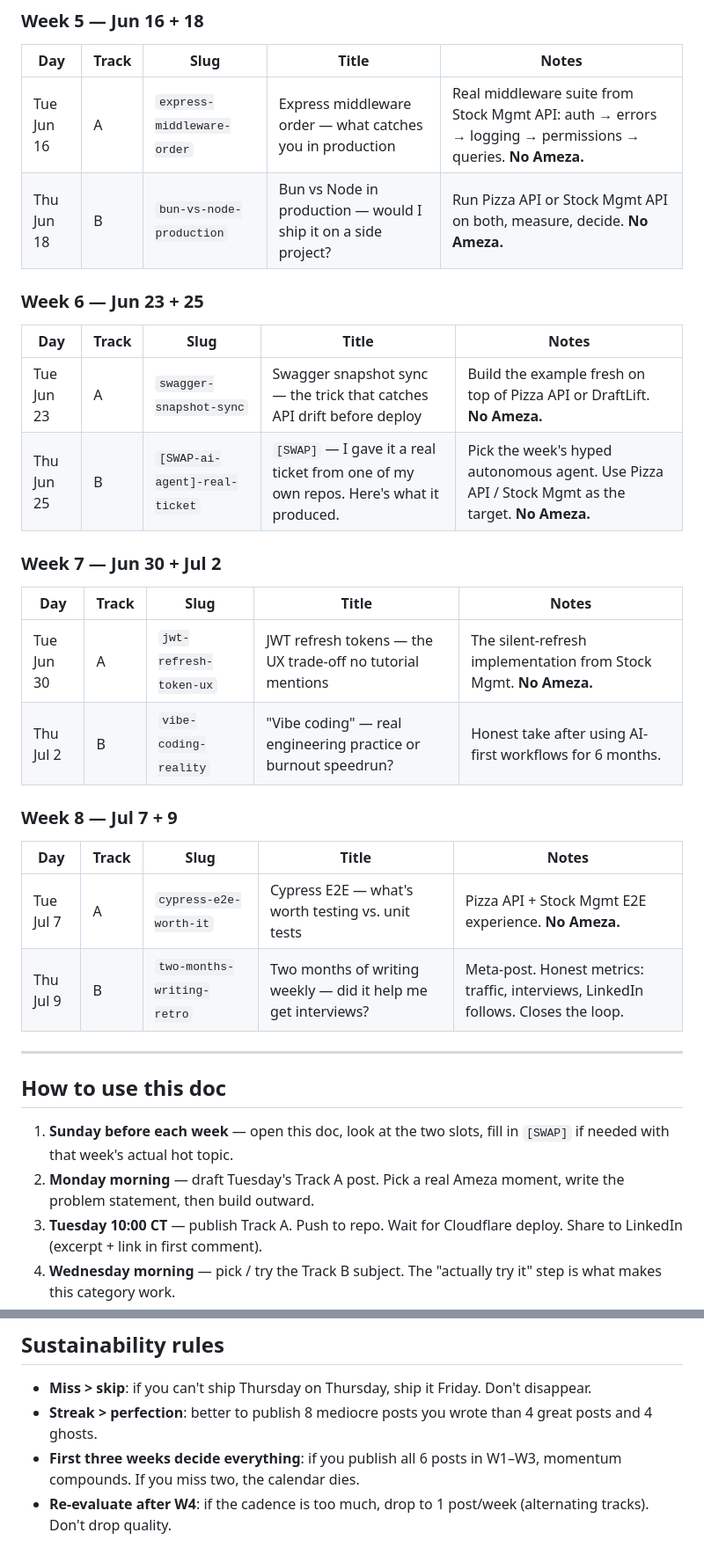
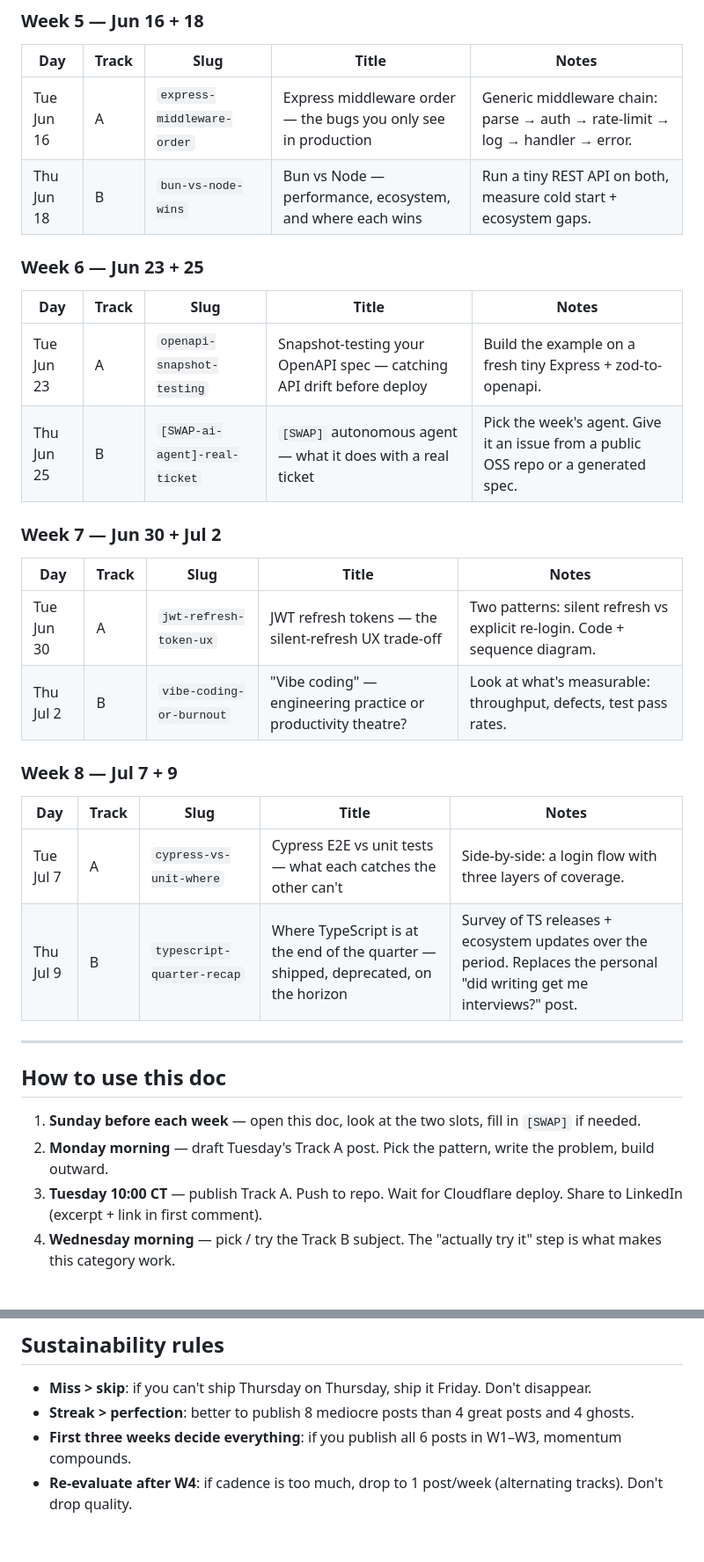
Before and after one commit to yldzozgur/yldzozgur, a Markdown page: docs/content-calendar.md, 2 parts joined by grey strips. Shown at 88% size. GitHub-like rendering.

```diff
--- a/docs/content-calendar.md
+++ b/docs/content-calendar.md
@@ -83,36 +107,36 @@
 
 | Day | Track | Slug | Title | Notes |
 |---|---|---|---|---|
-| Tue Jun 16 | A | `express-middleware-order` | Express middleware order — what catches you in production | Real middleware suite from Stock Mgmt API: auth → errors → logging → permissions → queries. **No Ameza.** |
-| Thu Jun 18 | B | `bun-vs-node-production` | Bun vs Node in production — would I ship it on a side project? | Run Pizza API or Stock Mgmt API on both, measure, decide. **No Ameza.** |
+| Tue Jun 16 | A | `express-middleware-order` | Express middleware order — the bugs you only see in production | Generic middleware chain: parse → auth → rate-limit → log → handler → error. |
+| Thu Jun 18 | B | `bun-vs-node-wins` | Bun vs Node — performance, ecosystem, and where each wins | Run a tiny REST API on both, measure cold start + ecosystem gaps. |
 
 ### Week 6 — Jun 23 + 25
 
 | Day | Track | Slug | Title | Notes |
 |---|---|---|---|---|
-| Tue Jun 23 | A | `swagger-snapshot-sync` | Swagger snapshot sync — the trick that catches API drift before deploy | Build the example fresh on top of Pizza API or DraftLift. **No Ameza.** |
-| Thu Jun 25 | B | `[SWAP-ai-agent]-real-ticket` | `[SWAP]` — I gave it a real ticket from one of my own repos. Here's what it produced. | Pick the week's hyped autonomous agent. Use Pizza API / Stock Mgmt as the target. **No Ameza.** |
+| Tue Jun 23 | A | `openapi-snapshot-testing` | Snapshot-testing your OpenAPI spec — catching API drift before deploy | Build the example on a fresh tiny Express + zod-to-openapi. |
+| Thu Jun 25 | B | `[SWAP-ai-agent]-real-ticket` | `[SWAP]` autonomous agent — what it does with a real ticket | Pick the week's agent. Give it an issue from a public OSS repo or a generated spec. |
 
 ### Week 7 — Jun 30 + Jul 2
 
 | Day | Track | Slug | Title | Notes |
 |---|---|---|---|---|
-| Tue Jun 30 | A | `jwt-refresh-token-ux` | JWT refresh tokens — the UX trade-off no tutorial mentions | The silent-refresh implementation from Stock Mgmt. **No Ameza.** |
-| Thu Jul 2 | B | `vibe-coding-reality` | "Vibe coding" — real engineering practice or burnout speedrun? | Honest take after using AI-first workflows for 6 months. |
+| Tue Jun 30 | A | `jwt-refresh-token-ux` | JWT refresh tokens — the silent-refresh UX trade-off | Two patterns: silent refresh vs explicit re-login. Code + sequence diagram. |
+| Thu Jul 2 | B | `vibe-coding-or-burnout` | "Vibe coding" — engineering practice or productivity theatre? | Look at what's measurable: throughput, defects, test pass rates. |
 
 ### Week 8 — Jul 7 + 9
 
 | Day | Track | Slug | Title | Notes |
 |---|---|---|---|---|
-| Tue Jul 7 | A | `cypress-e2e-worth-it` | Cypress E2E — what's worth testing vs. unit tests | Pizza API + Stock Mgmt E2E experience. **No Ameza.** |
-| Thu Jul 9 | B | `two-months-writing-retro` | Two months of writing weekly — did it help me get interviews? | Meta-post. Honest metrics: traffic, interviews, LinkedIn follows. Closes the loop. |
+| Tue Jul 7 | A | `cypress-vs-unit-where` | Cypress E2E vs unit tests — what each catches the other can't | Side-by-side: a login flow with three layers of coverage. |
+| Thu Jul 9 | B | `typescript-quarter-recap` | Where TypeScript is at the end of the quarter — shipped, deprecated, on the horizon | Survey of TS releases + ecosystem updates over the period. Replaces the personal "did writing get me interviews?" post. |
 
 ---
 
 ## How to use this doc
 
-1. **Sunday before each week** — open this doc, look at the two slots, fill in `[SWAP]` if needed with that week's actual hot topic.
-2. **Monday morning** — draft Tuesday's Track A post. Pick a real Ameza moment, write the problem statement, then build outward.
+1. **Sunday before each week** — open this doc, look at the two slots, fill in `[SWAP]` if needed.
+2. **Monday morning** — draft Tuesday's Track A post. Pick the pattern, write the problem, build outward.
 3. **Tuesday 10:00 CT** — publish Track A. Push to repo. Wait for Cloudflare deploy. Share to LinkedIn (excerpt + link in first comment).
 4. **Wednesday morning** — pick / try the Track B subject. The "actually try it" step is what makes this category work.
 5. **Thursday 10:00 CT** — publish Track B. Same LinkedIn pattern.
@@ -133,6 +157,6 @@ If a week's budget runs over, **drop the Thursday post**, don't drop the Tuesday
 ## Sustainability rules
 
 - **Miss > skip**: if you can't ship Thursday on Thursday, ship it Friday. Don't disappear.
-- **Streak > perfection**: better to publish 8 mediocre posts you wrote than 4 great posts and 4 ghosts.
-- **First three weeks decide everything**: if you publish all 6 posts in W1–W3, momentum compounds. If you miss two, the calendar dies.
-- **Re-evaluate after W4**: if the cadence is too much, drop to 1 post/week (alternating tracks). Don't drop quality.
+- **Streak > perfection**: better to publish 8 mediocre posts than 4 great posts and 4 ghosts.
+- **First three weeks decide everything**: if you publish all 6 posts in W1–W3, momentum compounds.
+- **Re-evaluate after W4**: if cadence is too much, drop to 1 post/week (alternating tracks). Don't drop quality.
```
Also changed, not shown: other parts of docs/content-calendar.md (+58 -34 lines), 1 other file.
